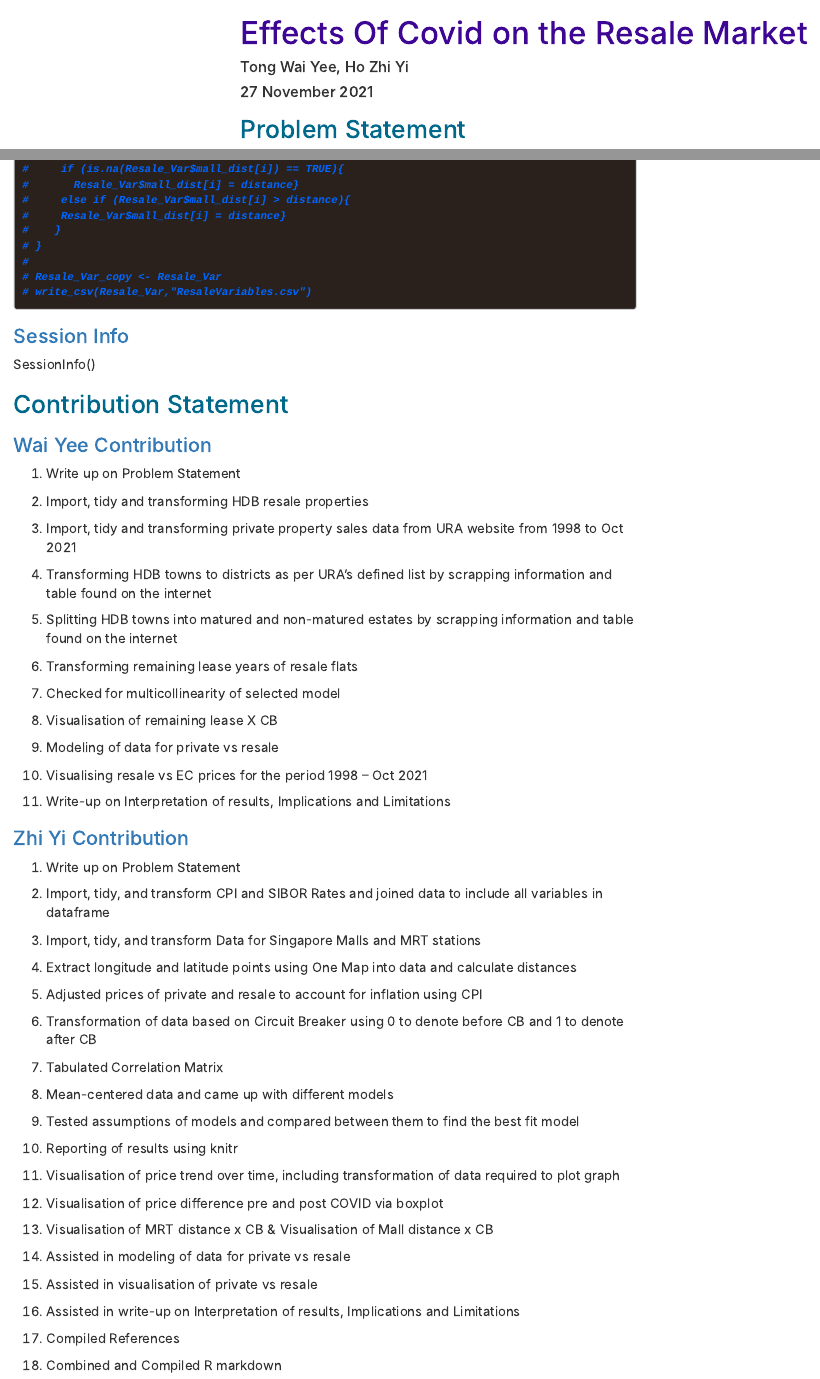
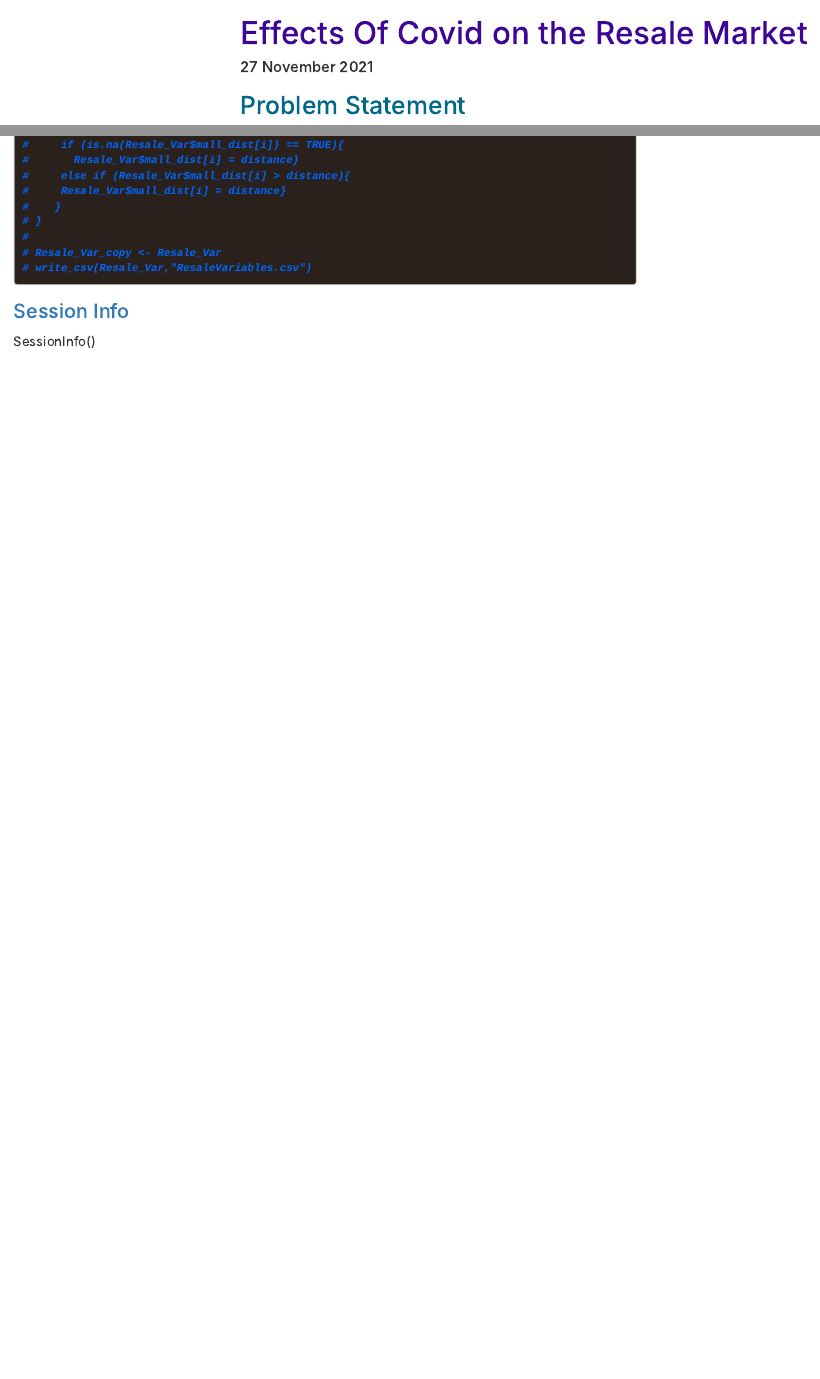
Before and after one commit to ZYHo/Projects, an R Markdown document (HDB_Resale_vs_COVID.Rmd): the page in a window 1100 px wide, from its top, and a second part further down, joined at a grey line. Rendered offline with R 4.5, knitr and Pandoc, with nearby package versions; some code elsewhere in the file could not run offline; menus at the side of the page are left out; long lines of code are wrapped.

Commit message:
Update HDB_Resale_vs_COVID.Rmd

```diff
--- a/HDB_Resale_vs_COVID.Rmd
+++ b/HDB_Resale_vs_COVID.Rmd
@@ -1,6 +1,5 @@
 ---
 title: "Effects Of Covid on the Resale Market"
-author: "Tong Wai Yee, Ho Zhi Yi"
 date: "27 November 2021"
 output:
   html_document:
@@ -994,68 +993,3 @@ https://en.wikipedia.org/wiki/COVID-19_pandemic_in_Singapore
 
 ### Session Info
 SessionInfo()
-
-## Contribution Statement
-### Wai Yee Contribution
-
-1) Write up on Problem Statement
-
-2) Import, tidy and transforming HDB resale properties
-
-3) Import, tidy and transforming private property sales data from URA website from 1998 to Oct 2021
-
-4) Transforming HDB towns to districts as per URA’s defined list by scrapping information and table found on the internet
-
-5) Splitting HDB towns into matured and non-matured estates by scrapping information and table found on the internet
-
-6) Transforming remaining lease years of resale flats
-
-7) Checked for multicollinearity of selected model
-
-8) Visualisation of remaining lease X CB
-
-9) Modeling of data for private vs resale
-
-10) Visualising resale vs EC prices for the period 1998 – Oct 2021
-
-11) Write-up on Interpretation of results, Implications and Limitations
-
-
-
-### Zhi Yi Contribution
-
-1) Write up on Problem Statement
-
-2) Import, tidy, and transform CPI and SIBOR Rates and joined data to include all variables in dataframe
-
-3) Import, tidy, and transform Data for Singapore Malls and MRT stations
-
-4) Extract longitude and latitude points using One Map into data and calculate distances
-
-5) Adjusted prices of private and resale to account for inflation using CPI
-
-6) Transformation of data based on Circuit Breaker using 0 to denote before CB and 1 to denote after CB
-
-7) Tabulated Correlation Matrix
-
-8) Mean-centered data and came up with different models
-
-9) Tested assumptions of models and compared between them to find the best fit model
-
-10) Reporting of results using knitr
-
-11) Visualisation of price trend over time, including transformation of data required to plot graph
-
-12) Visualisation of price difference pre and post COVID via boxplot
-
-13) Visualisation of MRT distance x CB & Visualisation of Mall distance x CB
-
-14) Assisted in modeling of data for private vs resale
-
-15) Assisted in visualisation of private vs resale
-
-16) Assisted in write-up on Interpretation of results, Implications and Limitations
-
-17) Compiled References
-
-18) Combined and Compiled R markdown
```
